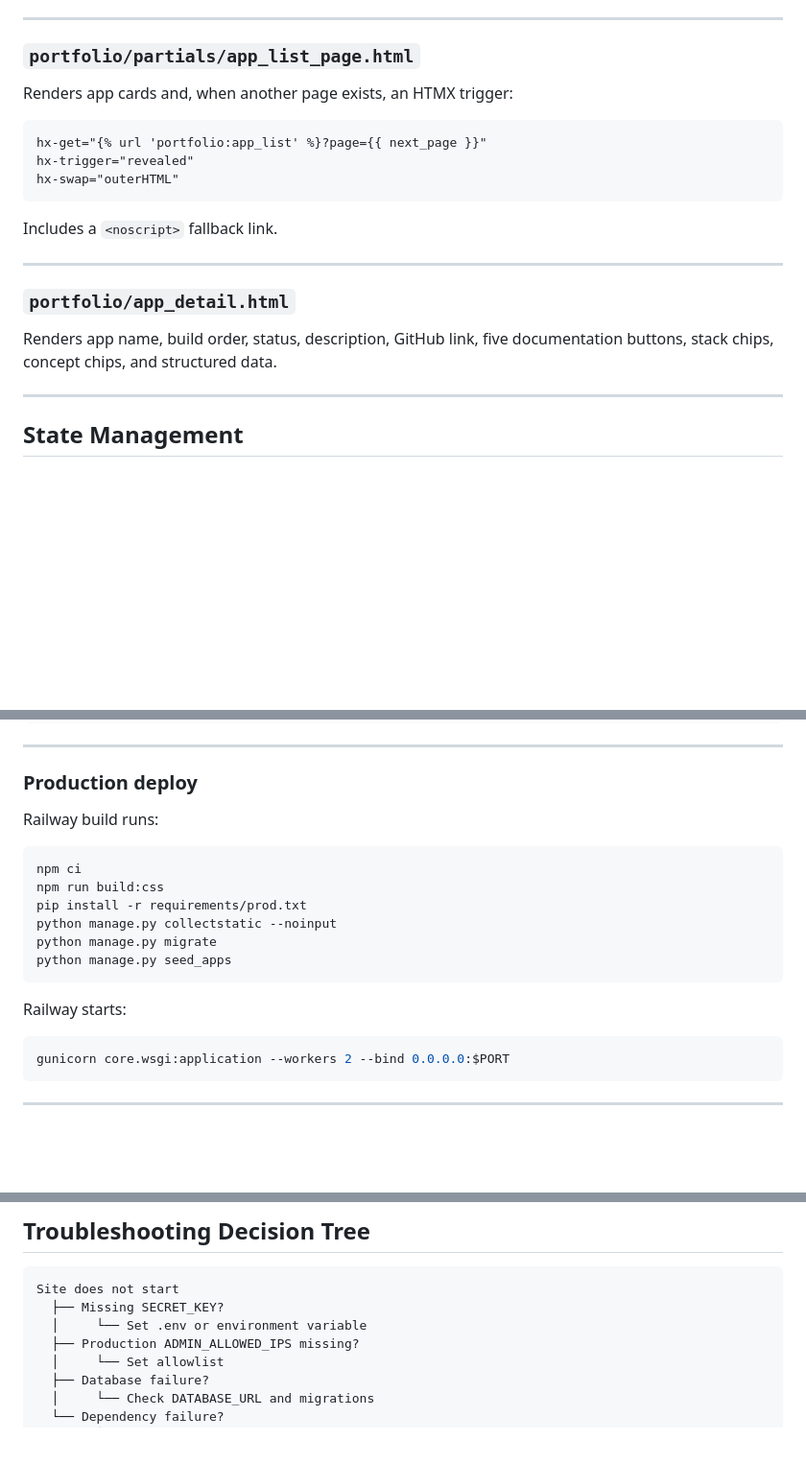
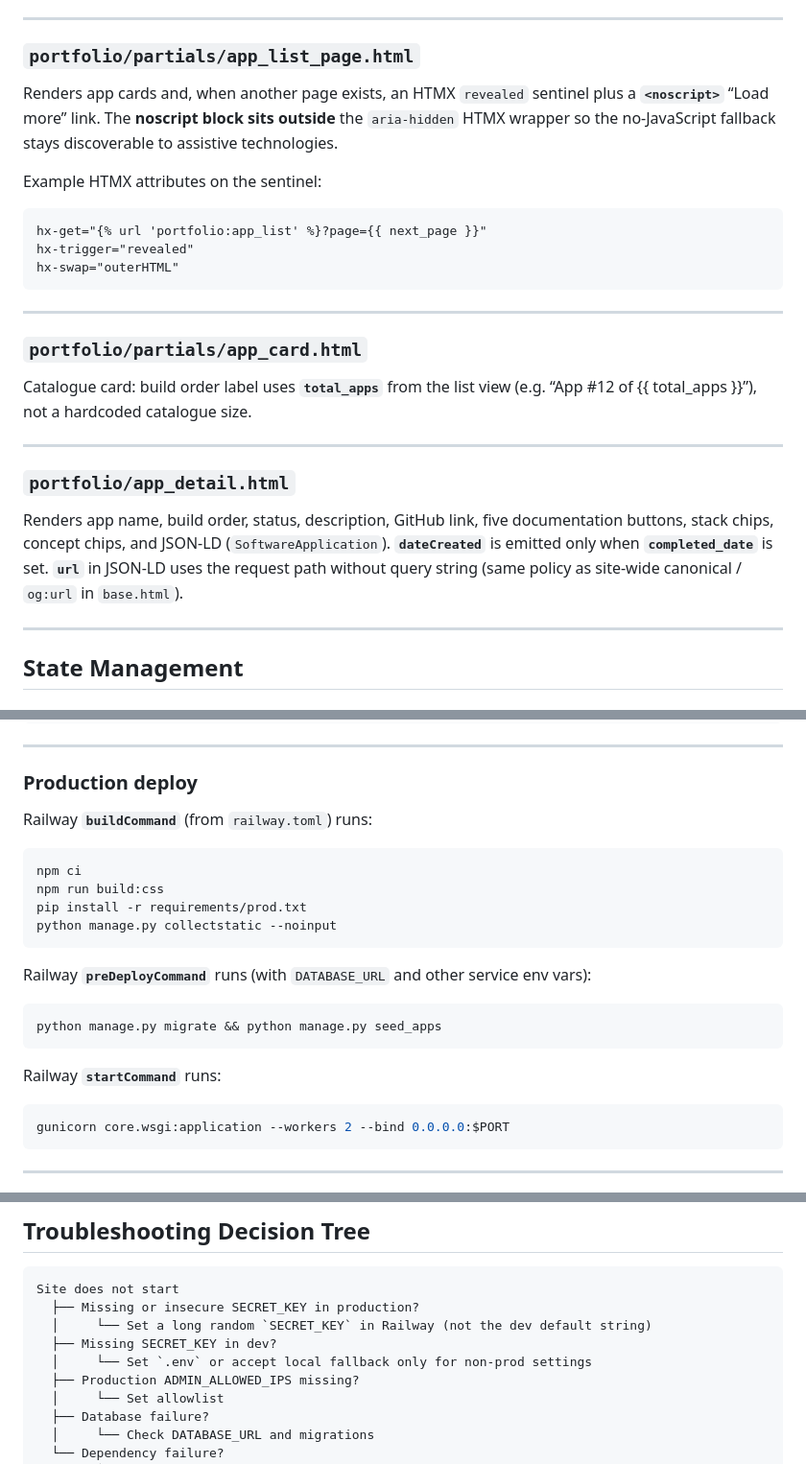
Before and after one commit to PrincetonAfeez/PrincetonAfeez-Portfolio, a Markdown page: princetonafeez_portfolio_docs.md, 3 parts joined by grey strips. Shown at 96% size. Rendered like a GitHub page; blank space fills up the shorter version.

Commit message:
update Five Docs to reflect recent production changes

````diff
--- a/princetonafeez_portfolio_docs.md
+++ b/princetonafeez_portfolio_docs.md
@@ -617,7 +617,9 @@ Full catalogue page. Shows title, description, app count, GitHub link, and an `#
 
 ### `portfolio/partials/app_list_page.html`
 
-Renders app cards and, when another page exists, an HTMX trigger:
+Renders app cards and, when another page exists, an HTMX `revealed` sentinel plus a **`<noscript>`** “Load more” link. The **noscript block sits outside** the `aria-hidden` HTMX wrapper so the no-JavaScript fallback stays discoverable to assistive technologies.
+
+Example HTMX attributes on the sentinel:
 
 ```html
 hx-get="{% url 'portfolio:app_list' %}?page={{ next_page }}"
@@ -625,13 +627,17 @@ hx-trigger="revealed"
 hx-swap="outerHTML"
 ```
 
-Includes a `<noscript>` fallback link.
+---
+
+### `portfolio/partials/app_card.html`
+
+Catalogue card: build order label uses **`total_apps`** from the list view (e.g. “App #12 of {{ total_apps }}”), not a hardcoded catalogue size.
 
 ---
 
 ### `portfolio/app_detail.html`
 
-Renders app name, build order, status, description, GitHub link, five documentation buttons, stack chips, concept chips, and structured data.
+Renders app name, build order, status, description, GitHub link, five documentation buttons, stack chips, concept chips, and JSON-LD (`SoftwareApplication`). **`dateCreated`** is emitted only when **`completed_date`** is set. **`url`** in JSON-LD uses the request path without query string (same policy as site-wide canonical / `og:url` in `base.html`).
 
 ---
 
@@ -1281,18 +1292,22 @@ pytest --cov=core --cov=pages --cov=portfolio --cov-report=term-missing --cov-fa
 
 ### Production deploy
 
-Railway build runs:
+Railway **`buildCommand`** (from `railway.toml`) runs:
 
 ```bash
 npm ci
 npm run build:css
 pip install -r requirements/prod.txt
 python manage.py collectstatic --noinput
-python manage.py migrate
-python manage.py seed_apps
-```
-
-Railway starts:
+```
+
+Railway **`preDeployCommand`** runs (with `DATABASE_URL` and other service env vars):
+
+```bash
+python manage.py migrate && python manage.py seed_apps
+```
+
+Railway **`startCommand`** runs:
 
 ```bash
 gunicorn core.wsgi:application --workers 2 --bind 0.0.0.0:$PORT
@@ -1449,8 +1464,10 @@ npm run build:css
 
 ```text
 Site does not start
-  ├── Missing SECRET_KEY?
-  │     └── Set .env or environment variable
+  ├── Missing or insecure SECRET_KEY in production?
+  │     └── Set a long random `SECRET_KEY` in Railway (not the dev default string)
+  ├── Missing SECRET_KEY in dev?
+  │     └── Set `.env` or accept local fallback only for non-prod settings
   ├── Production ADMIN_ALLOWED_IPS missing?
   │     └── Set allowlist
   ├── Database failure?
````
Also changed, not shown: other parts of princetonafeez_portfolio_docs.md (+16 -11 lines).
